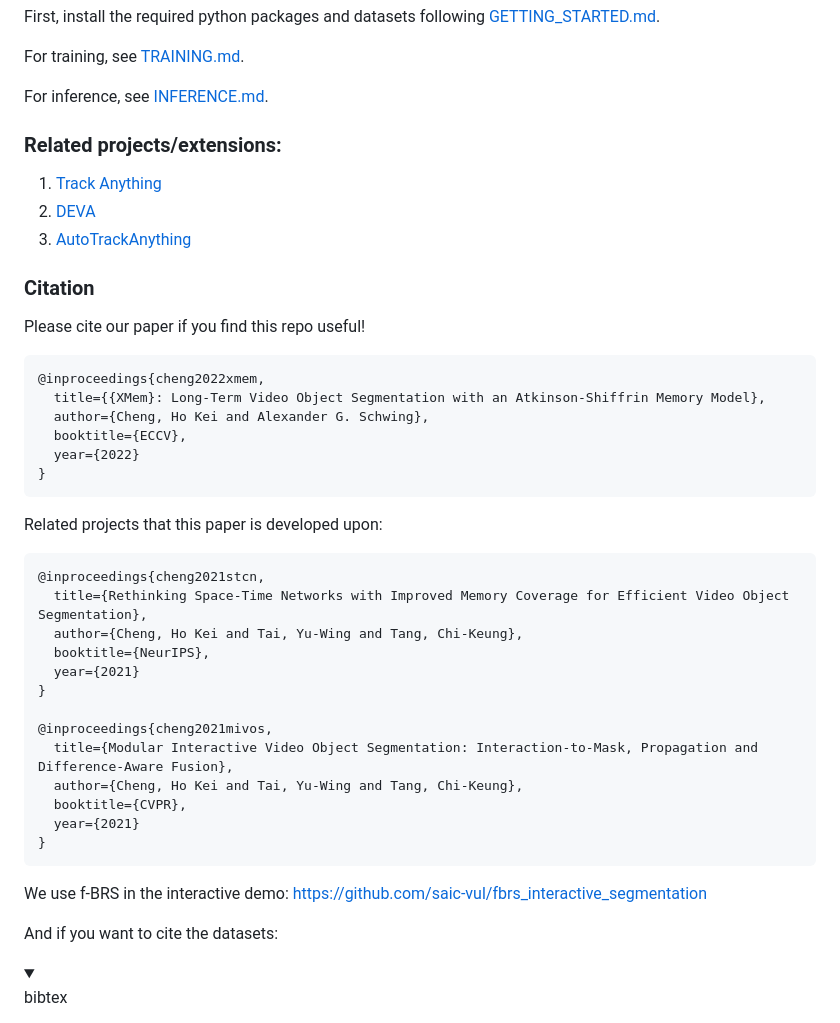
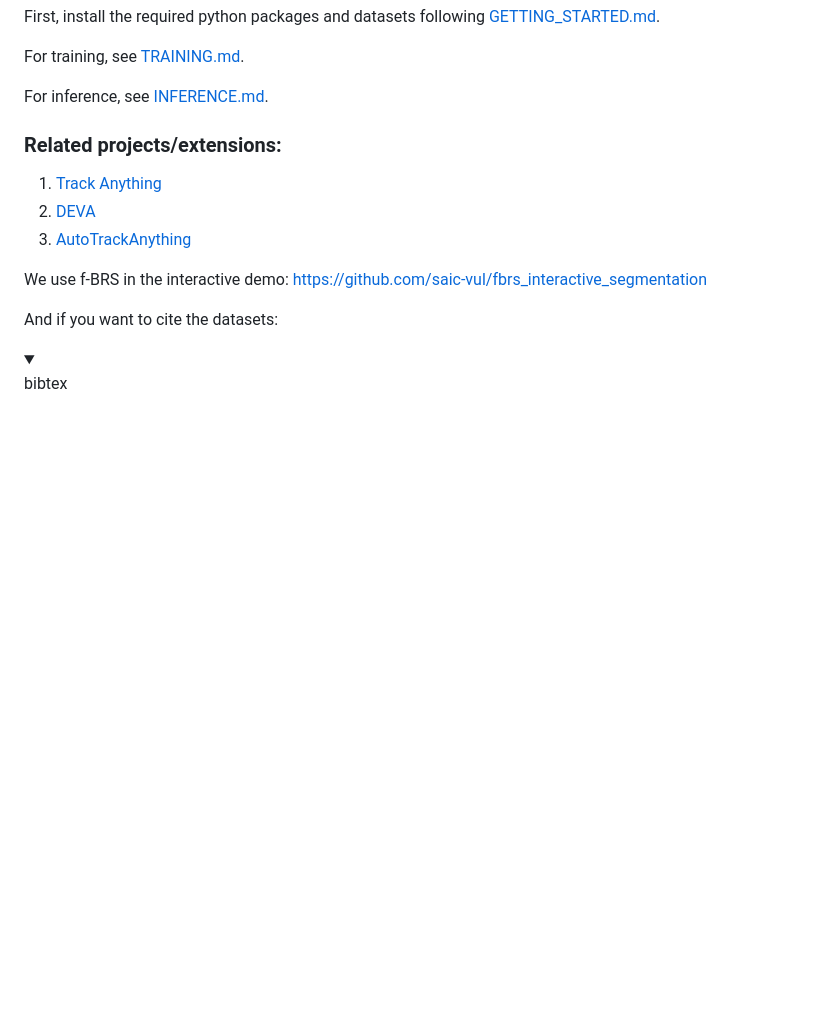
Before and after one commit to Dengpc-FIRE/XMem-, a Markdown page: README.md, the part around one of its changes. Drawn GitHub-style; folded sections open; blank space fills up the shorter version.

````diff
--- a/README.md
+++ b/README.md
@@ -69,35 +69,7 @@ For inference, see [INFERENCE.md](docs/INFERENCE.md).
 2. [DEVA](https://github.com/hkchengrex/Tracking-Anything-with-DEVA)
 3. [AutoTrackAnything](https://github.com/licksylick/AutoTrackAnything)
 
-### Citation
 
-Please cite our paper if you find this repo useful!
-
-```bibtex
-@inproceedings{cheng2022xmem,
-  title={{XMem}: Long-Term Video Object Segmentation with an Atkinson-Shiffrin Memory Model},
-  author={Cheng, Ho Kei and Alexander G. Schwing},
-  booktitle={ECCV},
-  year={2022}
-}
-```
-
-Related projects that this paper is developed upon:
-```bibtex
-@inproceedings{cheng2021stcn,
-  title={Rethinking Space-Time Networks with Improved Memory Coverage for Efficient Video Object Segmentation},
-  author={Cheng, Ho Kei and Tai, Yu-Wing and Tang, Chi-Keung},
-  booktitle={NeurIPS},
-  year={2021}
-}
-
-@inproceedings{cheng2021mivos,
-  title={Modular Interactive Video Object Segmentation: Interaction-to-Mask, Propagation and Difference-Aware Fusion},
-  author={Cheng, Ho Kei and Tai, Yu-Wing and Tang, Chi-Keung},
-  booktitle={CVPR},
-  year={2021}
-}
-```
 
 We use f-BRS in the interactive demo: https://github.com/saic-vul/fbrs_interactive_segmentation
 
````
Also changed, not shown: other parts of README.md (+0 -2 lines).
